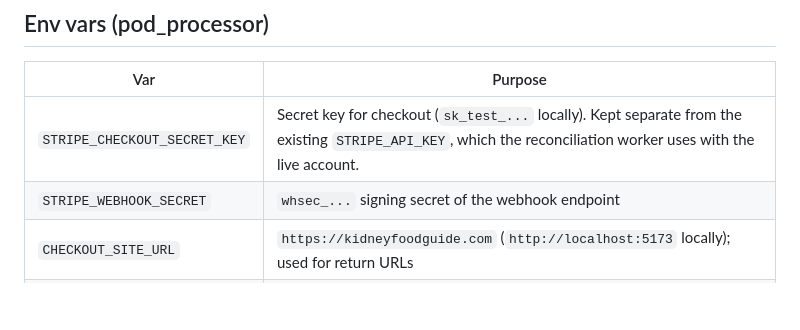
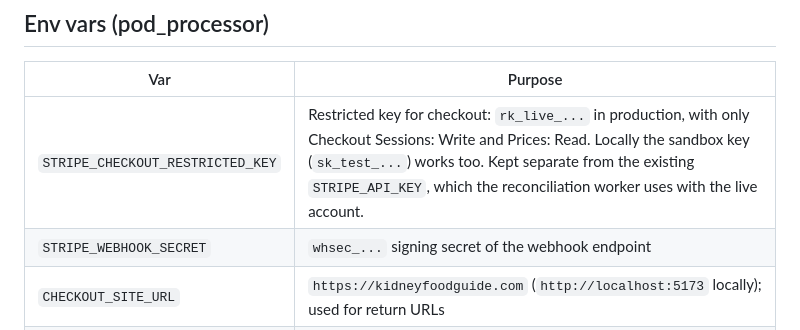
Before and after one commit to aatmanshah/rt_kidneyfoodguide, a Markdown page: docs/stripe-checkout-design.md, the part around the change. Rendered like a GitHub page; blank space fills up the shorter version.

Commit message:
Use STRIPE_CHECKOUT_RESTRICTED_KEY in the design doc and skill
Co-Authored-By: Claude Opus 5.5 <noreply@anthropic.com>

```diff
--- a/docs/stripe-checkout-design.md
+++ b/docs/stripe-checkout-design.md
@@ -111,7 +111,7 @@ buttons carry `data-checkout-product="<slug>"`, and a thank-you page (or one sha
 
 | Var | Purpose |
 |---|---|
-| `STRIPE_CHECKOUT_SECRET_KEY` | Secret key for checkout (`sk_test_...` locally). Kept separate from the existing `STRIPE_API_KEY`, which the reconciliation worker uses with the live account. |
+| `STRIPE_CHECKOUT_RESTRICTED_KEY` | Restricted key for checkout: `rk_live_...` in production, with only Checkout Sessions: Write and Prices: Read. Locally the sandbox key (`sk_test_...`) works too. Kept separate from the existing `STRIPE_API_KEY`, which the reconciliation worker uses with the live account. |
 | `STRIPE_WEBHOOK_SECRET` | `whsec_...` signing secret of the webhook endpoint |
 | `CHECKOUT_SITE_URL` | `https://kidneyfoodguide.com` (`http://localhost:5173` locally); used for return URLs |
 | `CHECKOUT_DOWNLOADS_DIR` | Folder that holds the paid PDFs. Default `private_downloads/`: each PDF is committed to the private repo, un-ignored by name. Only set this if the files move to a volume. |
```
Also changed, not shown: 1 other file.
